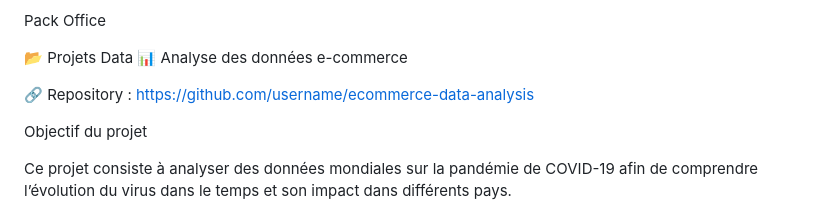
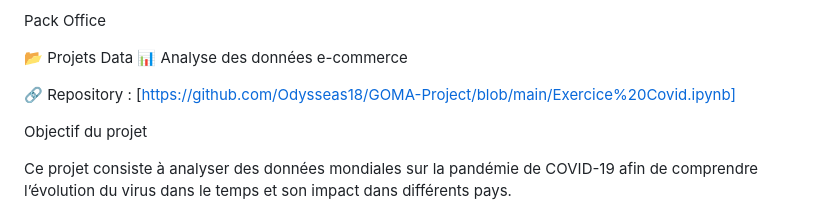
Before and after one commit to Odysseas18/GOMA-Project, a Markdown page: README.md, the part around the change. GitHub-like rendering.

Commit message:
Update repository link in README.md

```diff
--- a/README.md
+++ b/README.md
@@ -46,7 +46,7 @@ Pack Office
 📂 Projets Data
 📊 Analyse des données e-commerce
 
-🔗 Repository : [https://github.com/username/ecommerce-data-analysis](https://github.com/Odysseas18/GOMA-Project/blob/main/Exercice%20Covid.ipynb)
+🔗 Repository : [https://github.com/Odysseas18/GOMA-Project/blob/main/Exercice%20Covid.ipynb]
 
 Objectif du projet
 
```
